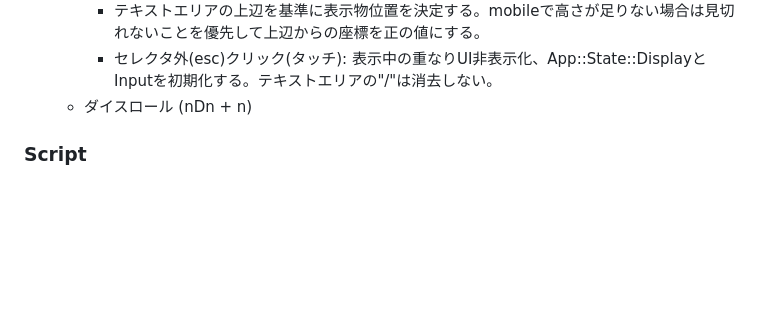
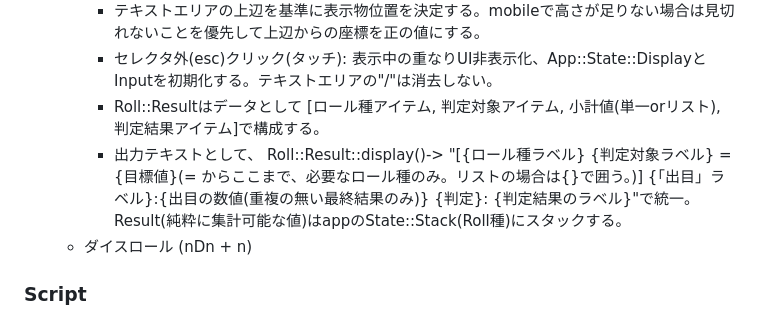
Before and after one commit to animagram-jp/app, a Markdown page: docs/Architecture.md, the part around the change. Drawn GitHub-style; blank space fills up the shorter version.

Commit message:
update doc md

```diff
--- a/docs/Architecture.md
+++ b/docs/Architecture.md
@@ -29,6 +29,8 @@
     - 予約語入力検知: 以下、「ダイスロール (nDn +n)」～「上達チェック」のセレクトボタンUIを重なり表示する。
       - テキストエリアの上辺を基準に表示物位置を決定する。mobileで高さが足りない場合は見切れないことを優先して上辺からの座標を正の値にする。
       - セレクタ外(esc)クリック(タッチ): 表示中の重なりUI非表示化、App::State::DisplayとInputを初期化する。テキストエリアの"/"は消去しない。
+      - Roll::Resultはデータとして [ロール種アイテム, 判定対象アイテム, 小計値(単一orリスト), 判定結果アイテム]で構成する。
+      - 出力テキストとして、 Roll::Result::display()-> "[{ロール種ラベル} {判定対象ラベル} = {目標値}(= からここまで、必要なロール種のみ。リストの場合は{}で囲う。)] {「出目」ラベル}:{出目の数値(重複の無い最終結果のみ)} {判定}: {判定結果のラベル}"で統一。Result(純粋に集計可能な値)はappのState::Stack(Roll種)にスタックする。
     - ダイスロール (nDn + n)
 
 ### Script
```
